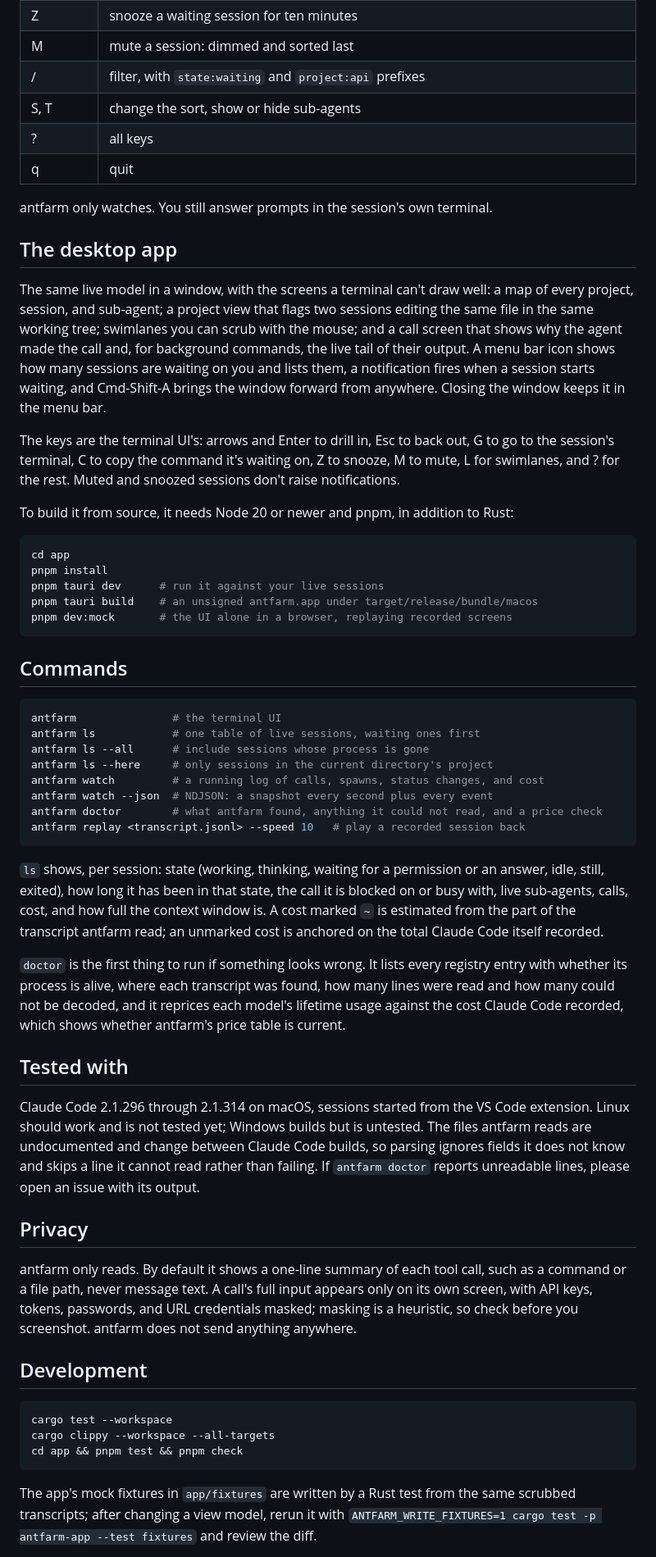
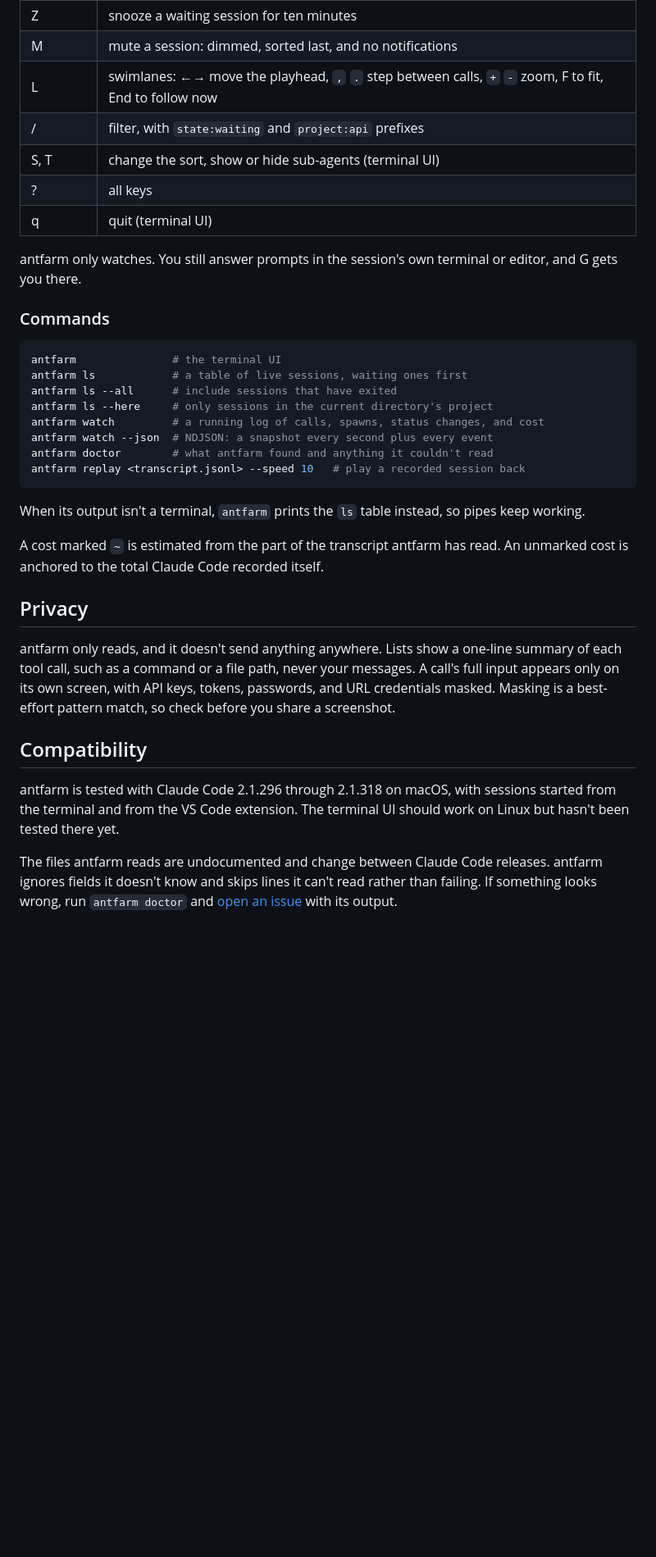
Before and after one commit to 2Toad/antfarm, a Markdown page: README.md, the part around one of its changes. Shown at 82% size. Rendered like a GitHub page; blank space fills up the shorter version.

````diff
--- a/README.md
+++ b/README.md
@@ -42,60 +72,37 @@ It opens on a table of every live session and its working sub-agents, with sessi
 | Z | snooze a waiting session for ten minutes |
-| M | mute a session: dimmed and sorted last |
+| M | mute a session: dimmed, sorted last, and no notifications |
+| L | swimlanes: ←→ move the playhead, `,` `.` step between calls, `+` `-` zoom, F to fit, End to follow now |
 | / | filter, with `state:waiting` and `project:api` prefixes |
-| S, T | change the sort, show or hide sub-agents |
+| S, T | change the sort, show or hide sub-agents (terminal UI) |
 | ? | all keys |
-| q | quit |
+| q | quit (terminal UI) |
 
-antfarm only watches. You still answer prompts in the session's own terminal.
+antfarm only watches. You still answer prompts in the session's own terminal or editor, and G gets you there.
 
-## The desktop app
-
-The same live model in a window, with the screens a terminal can't draw well: a map of every project, session, and sub-agent; a project view that flags two sessions editing the same file in the same working tree; swimlanes you can scrub with the mouse; and a call screen that shows why the agent made the call and, for background commands, the live tail of their output. A menu bar icon shows how many sessions are waiting on you and lists them, a notification fires when a session starts waiting, and Cmd-Shift-A brings the window forward from anywhere. Closing the window keeps it in the menu bar.
-
-The keys are the terminal UI's: arrows and Enter to drill in, Esc to back out, G to go to the session's terminal, C to copy the command it's waiting on, Z to snooze, M to mute, L for swimlanes, and ? for the rest. Muted and snoozed sessions don't raise notifications.
-
-To build it from source, it needs Node 20 or newer and pnpm, in addition to Rust:
-
-```sh
-cd app
-pnpm install
-pnpm tauri dev      # run it against your live sessions
-pnpm tauri build    # an unsigned antfarm.app under target/release/bundle/macos
-pnpm dev:mock       # the UI alone in a browser, replaying recorded screens
-```
-
-## Commands
+### Commands
 
 ```sh
 antfarm               # the terminal UI
-antfarm ls            # one table of live sessions, waiting ones first
-antfarm ls --all      # include sessions whose process is gone
+antfarm ls            # a table of live sessions, waiting ones first
+antfarm ls --all      # include sessions that have exited
 antfarm ls --here     # only sessions in the current directory's project
 antfarm watch         # a running log of calls, spawns, status changes, and cost
 antfarm watch --json  # NDJSON: a snapshot every second plus every event
-antfarm doctor        # what antfarm found, anything it could not read, and a price check
+antfarm doctor        # what antfarm found and anything it couldn't read
 antfarm replay <transcript.jsonl> --speed 10   # play a recorded session back
 ```
 
-`ls` shows, per session: state (working, thinking, waiting for a permission or an answer, idle, still, exited), how long it has been in that state, the call it is blocked on or busy with, live sub-agents, calls, cost, and how full the context window is. A cost marked `~` is estimated from the part of the transcript antfarm read; an unmarked cost is anchored on the total Claude Code itself recorded.
+When its output isn't a terminal, `antfarm` prints the `ls` table instead, so pipes keep working.
 
-`doctor` is the first thing to run if something looks wrong. It lists every registry entry with whether its process is alive, where each transcript was found, how many lines were read and how many could not be decoded, and it reprices each model's lifetime usage against the cost Claude Code recorded, which shows whether antfarm's price table is current.
-
-## Tested with
-
-Claude Code 2.1.296 through 2.1.314 on macOS, sessions started from the VS Code extension. Linux should work and is not tested yet; Windows builds but is untested. The files antfarm reads are undocumented and change between Claude Code builds, so parsing ignores fields it does not know and skips a line it cannot read rather than failing. If `antfarm doctor` reports unreadable lines, please open an issue with its output.
+A cost marked `~` is estimated from the part of the transcript antfarm has read. An unmarked cost is anchored to the total Claude Code recorded itself.
 
 ## Privacy
 
-antfarm only reads. By default it shows a one-line summary of each tool call, such as a command or a file path, never message text. A call's full input appears only on its own screen, with API keys, tokens, passwords, and URL credentials masked; masking is a heuristic, so check before you screenshot. antfarm does not send anything anywhere.
+antfarm only reads, and it doesn't send anything anywhere. Lists show a one-line summary of each tool call, such as a command or a file path, never your messages. A call's full input appears only on its own screen, with API keys, tokens, passwords, and URL credentials masked. Masking is a best-effort pattern match, so check before you share a screenshot.
 
-## Development
+## Compatibility
 
-```sh
-cargo test --workspace
-cargo clippy --workspace --all-targets
-cd app && pnpm test && pnpm check
-```
+antfarm is tested with Claude Code 2.1.296 through 2.1.318 on macOS, with sessions started from the terminal and from the VS Code extension. The terminal UI should work on Linux but hasn't been tested there yet.
 
-The app's mock fixtures in `app/fixtures` are written by a Rust test from the same scrubbed transcripts; after changing a view model, rerun it with `ANTFARM_WRITE_FIXTURES=1 cargo test -p antfarm-app --test fixtures` and review the diff.
+The files antfarm reads are undocumented and change between Claude Code releases. antfarm ignores fields it doesn't know and skips lines it can't read rather than failing. If something looks wrong, run `antfarm doctor` and [open an issue](https://github.com/2Toad/antfarm/issues) with its output.
 
````
Also changed, not shown: other parts of README.md (+55 -23 lines), CONTRIBUTING.md (added, +70 -0 lines), docs/images/lanes.png (added), docs/images/map.png (added), docs/images/session.png (added), docs/images/tui.png (added).
